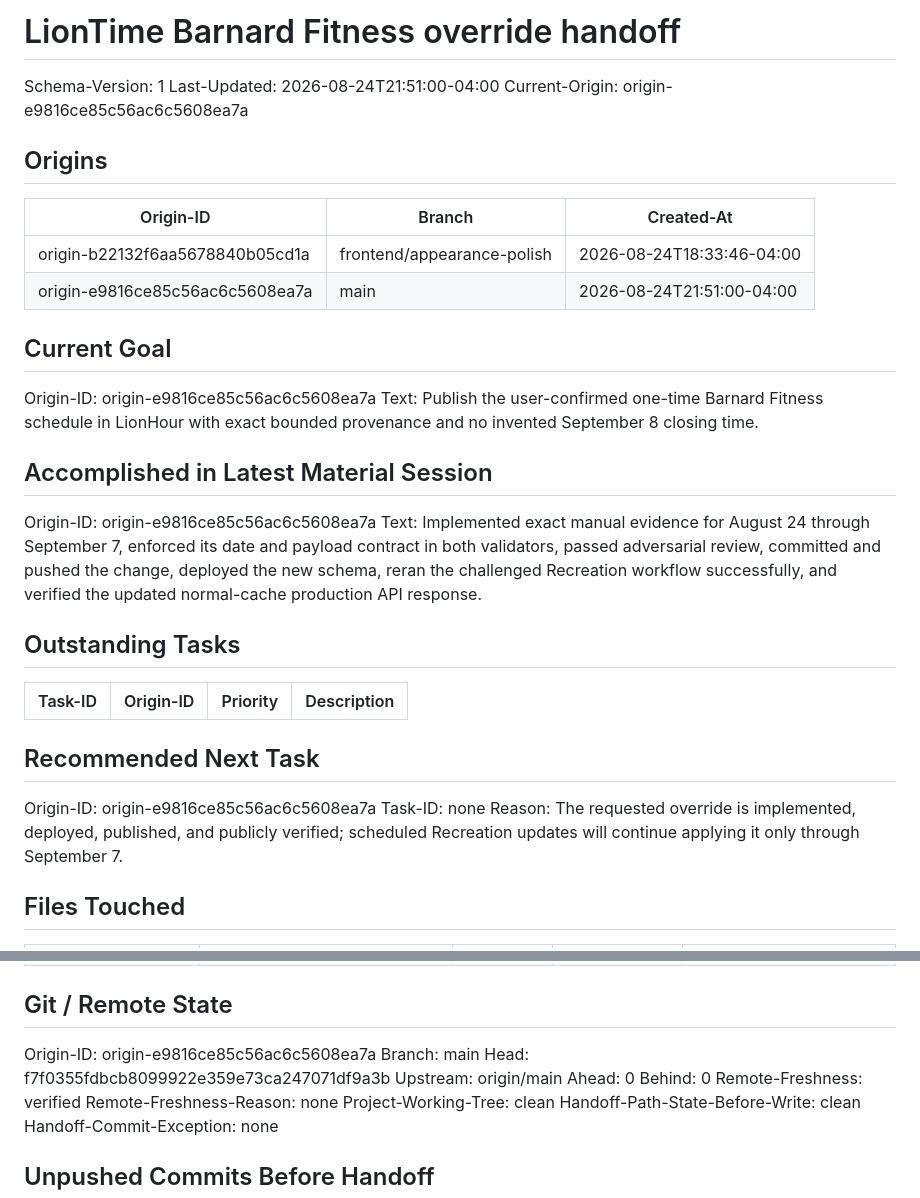
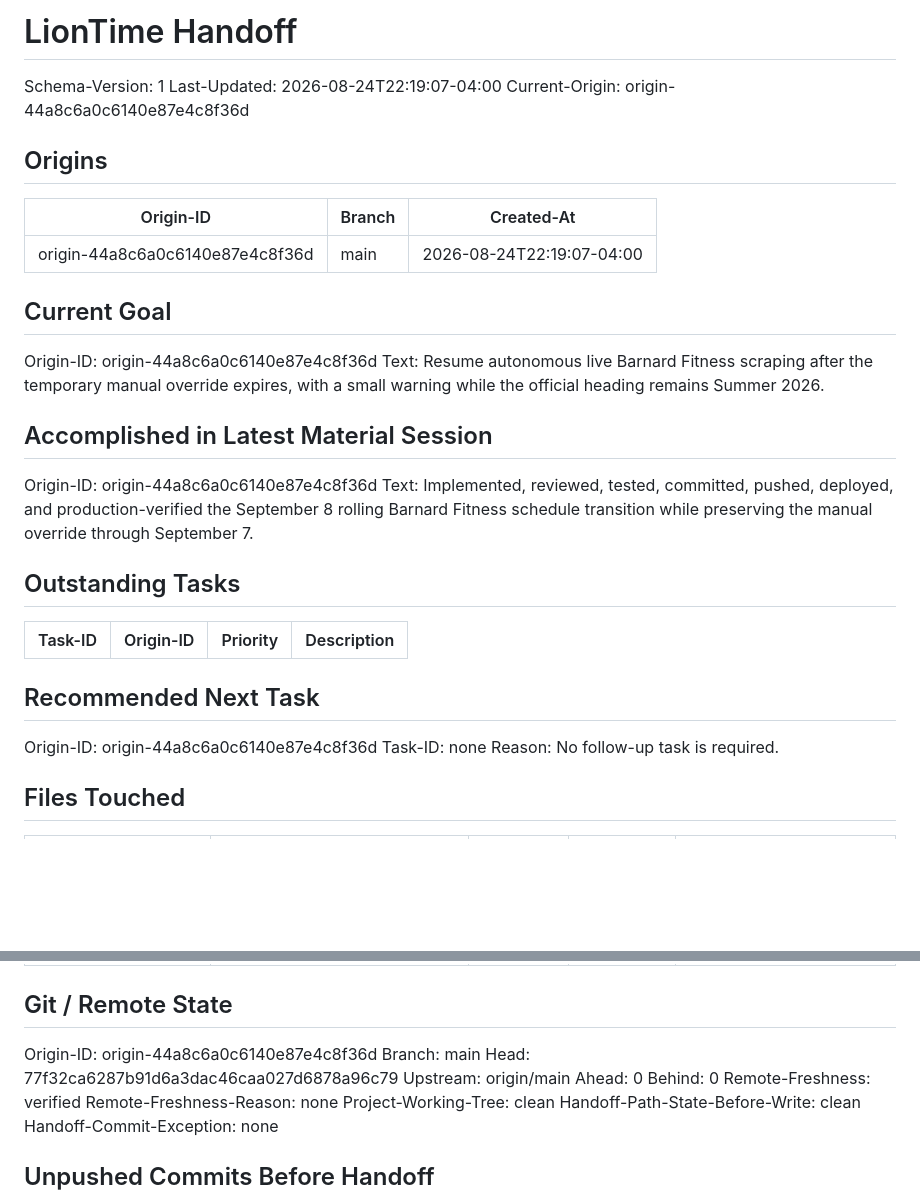
Before and after one commit to raymondwangnorcal-pixel/LionTime, a Markdown page: docs/handoff.md, 2 parts joined by grey strips. Rendered like a GitHub page; blank space fills up the shorter version.

Commit message:
docs: update handoff (2026-08-24)
Handoff-Automation: v1

```diff
--- a/docs/handoff.md
+++ b/docs/handoff.md
@@ -1,25 +1,24 @@
-# LionTime Barnard Fitness override handoff
+# LionTime Handoff
 
 Schema-Version: 1
-Last-Updated: 2026-08-24T21:51:00-04:00
-Current-Origin: origin-e9816ce85c56ac6c5608ea7a
+Last-Updated: 2026-08-24T22:19:07-04:00
+Current-Origin: origin-44a8c6a0c6140e87e4c8f36d
 
 ## Origins
 
 | Origin-ID | Branch | Created-At |
 |---|---|---|
-| origin-b22132f6aa5678840b05cd1a | frontend/appearance-polish | 2026-08-24T18:33:46-04:00 |
-| origin-e9816ce85c56ac6c5608ea7a | main | 2026-08-24T21:51:00-04:00 |
+| origin-44a8c6a0c6140e87e4c8f36d | main | 2026-08-24T22:19:07-04:00 |
 
 ## Current Goal
 
-Origin-ID: origin-e9816ce85c56ac6c5608ea7a
-Text: Publish the user-confirmed one-time Barnard Fitness schedule in LionHour with exact bounded provenance and no invented September 8 closing time.
+Origin-ID: origin-44a8c6a0c6140e87e4c8f36d
+Text: Resume autonomous live Barnard Fitness scraping after the temporary manual override expires, with a small warning while the official heading remains Summer 2026.
 
 ## Accomplished in Latest Material Session
 
-Origin-ID: origin-e9816ce85c56ac6c5608ea7a
-Text: Implemented exact manual evidence for August 24 through September 7, enforced its date and payload contract in both validators, passed adversarial review, committed and pushed the change, deployed the new schema, reran the challenged Recreation workflow successfully, and verified the updated normal-cache production API response.
+Origin-ID: origin-44a8c6a0c6140e87e4c8f36d
+Text: Implemented, reviewed, tested, committed, pushed, deployed, and production-verified the September 8 rolling Barnard Fitness schedule transition while preserving the manual override through September 7.
 
 ## Outstanding Tasks
 
@@ -28,9 +27,9 @@ Text: Implemented exact manual evidence for August 24 through September 7, enfor
 
 ## Recommended Next Task
 
-Origin-ID: origin-e9816ce85c56ac6c5608ea7a
+Origin-ID: origin-44a8c6a0c6140e87e4c8f36d
 Task-ID: none
-Reason: The requested override is implemented, deployed, published, and publicly verified; scheduled Recreation updates will continue applying it only through September 7.
+Reason: No follow-up task is required.
 
 ## Files Touched
 
@@ -55,9 +45,9 @@ Reason: The requested override is implemented, deployed, published, and publicly
 
 ## Git / Remote State
 
-Origin-ID: origin-e9816ce85c56ac6c5608ea7a
+Origin-ID: origin-44a8c6a0c6140e87e4c8f36d
 Branch: main
-Head: f7f0355fdbcb8099922e359e73ca247071df9a3b
+Head: 77f32ca6287b91d6a3dac46caa027d6878a96c79
 Upstream: origin/main
 Ahead: 0
 Behind: 0
```
Also changed, not shown: other parts of docs/handoff.md (+20 -31 lines).
